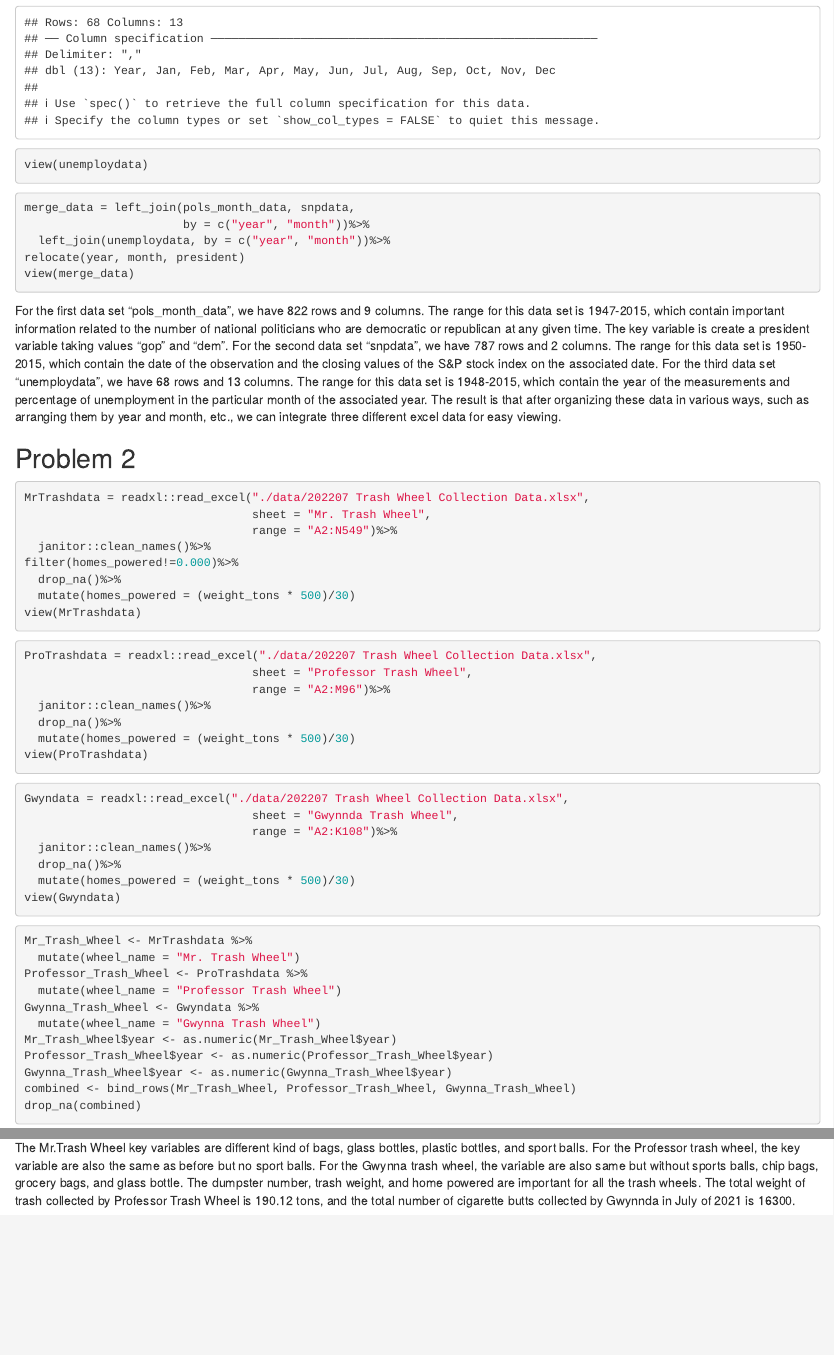
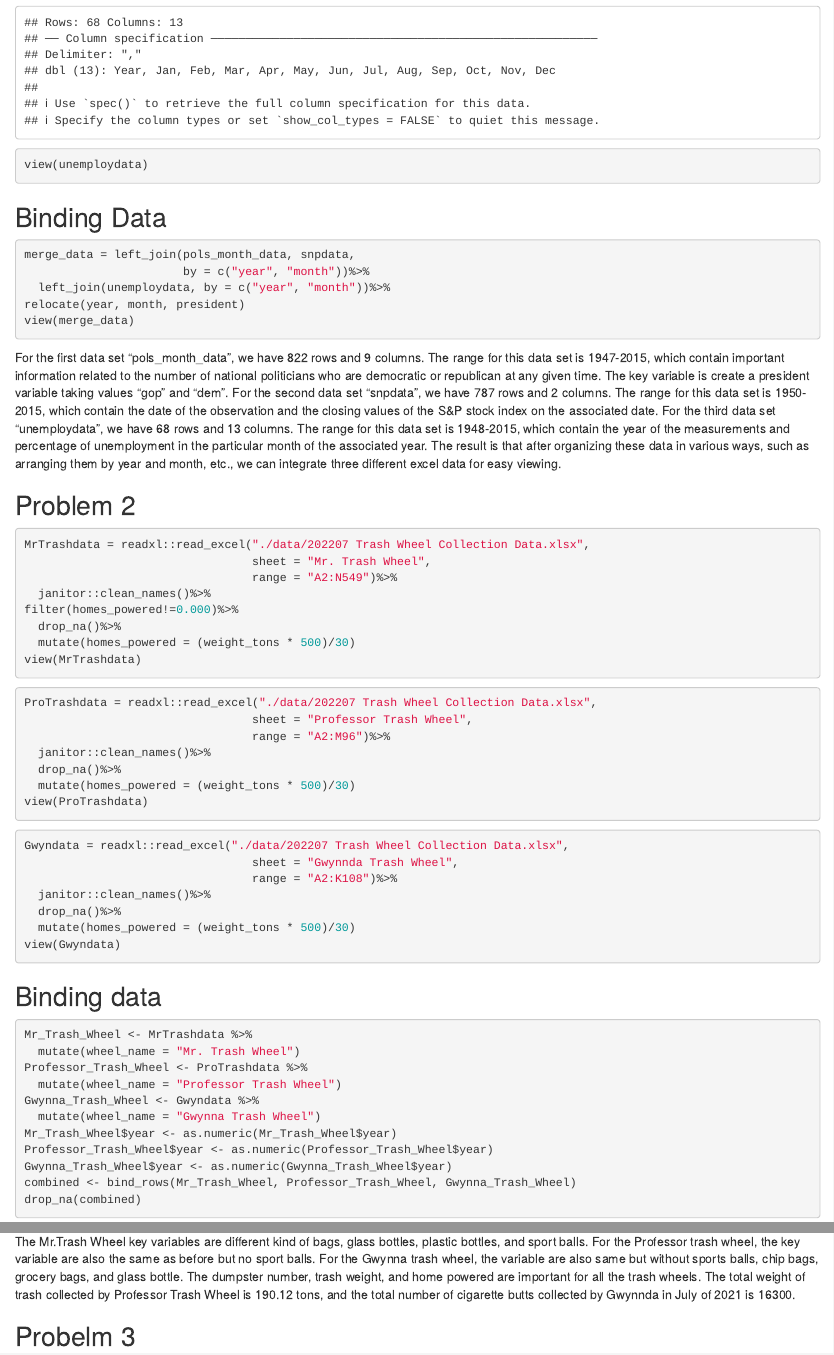
Before and after one commit to Hxy667/p8105_hw2_xh2636, an R Markdown document (p8105_hw2_xh2636.Rmd): the page in a window 1100 px wide, from 1760 px down, and a second part further down, joined at a grey line. The pictures show the output file p8105_hw2_xh2636.html that the author committed with the source, opened offline.

Commit message:
Adding the Binding data instruction.

````diff
--- a/p8105_hw2_xh2636.Rmd
+++ b/p8105_hw2_xh2636.Rmd
@@ -56,6 +56,7 @@ mutate(month = recode(month, "jan" = "January", "feb" = "February",
 view(unemploydata)
 ```
 
+## Binding Data
 ```{r}
 merge_data = left_join(pols_month_data, snpdata,
                        by = c("year", "month"))%>%
@@ -98,6 +99,7 @@ Gwyndata = readxl::read_excel("./data/202207 Trash Wheel Collection Data.xlsx",
 view(Gwyndata)
 ```
 
+## Binding data
 ```{r}
 Mr_Trash_Wheel <- MrTrashdata %>%
   mutate(wheel_name = "Mr. Trash Wheel")
@@ -114,3 +116,5 @@ view(combined)
 ```
 
 The Mr.Trash Wheel key variables are different kind of bags, glass bottles, plastic bottles, and sport balls. For the Professor trash wheel, the key variable are also the same as before but no sport balls. For the Gwynna trash wheel, the variable are also same but without sports balls, chip bags, grocery bags, and glass bottle. The dumpster number, trash weight, and home powered are important for all the trash wheels. The total weight of trash collected by Professor Trash Wheel is 190.12 tons, and the total number of cigarette butts collected by Gwynnda in July of 2021 is 16300.
+
+## Probelm 3
````
Also changed, not shown: p8105_hw2_xh2636.html.
